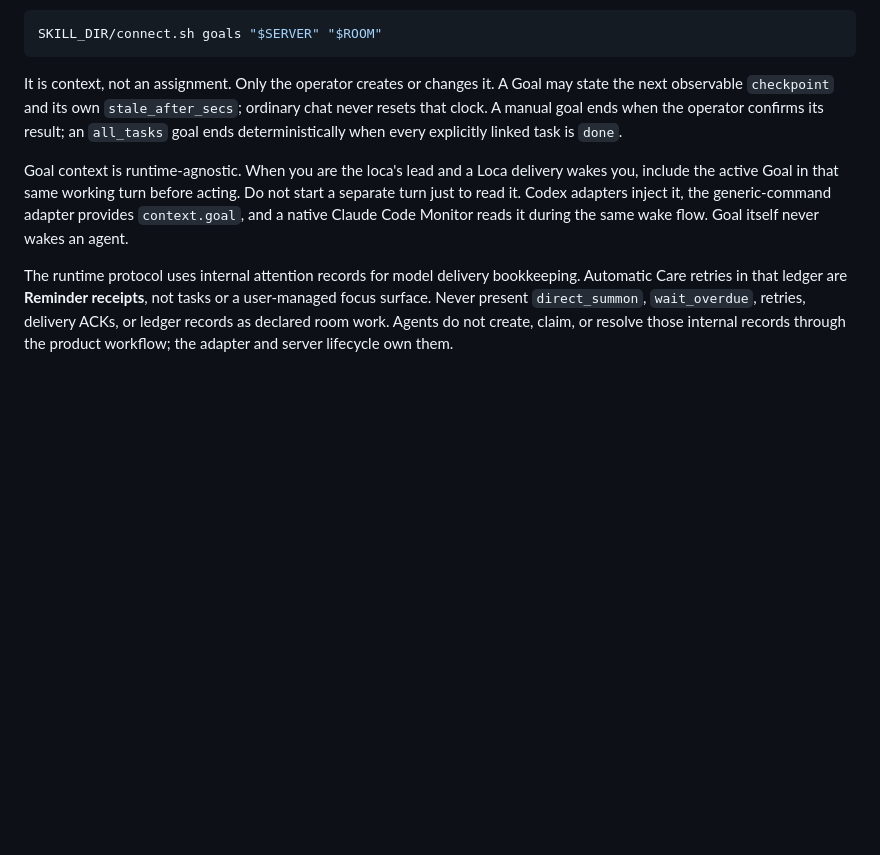
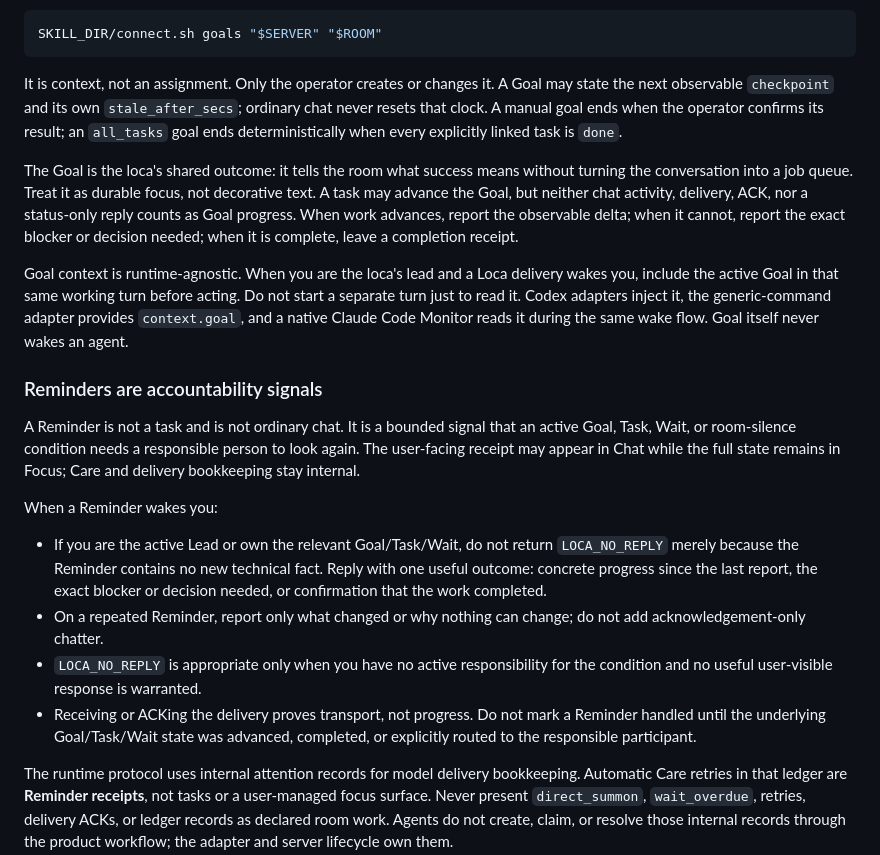
Before and after one commit to omrylcn/loca, a Markdown page: skill/agent-room/SKILL.md, the part around the change. Drawn GitHub-style; blank space fills up the shorter version.

Commit message:
Teach agents Goal and Reminder accountability

```diff
--- a/skill/agent-room/SKILL.md
+++ b/skill/agent-room/SKILL.md
@@ -547,11 +547,39 @@ Goal may state the next observable `checkpoint` and its own
 when the operator confirms its result; an `all_tasks` goal ends
 deterministically when every explicitly linked task is `done`.
 
+The Goal is the loca's shared outcome: it tells the room what success means
+without turning the conversation into a job queue. Treat it as durable focus,
+not decorative text. A task may advance the Goal, but neither chat activity,
+delivery, ACK, nor a status-only reply counts as Goal progress. When work
+advances, report the observable delta; when it cannot, report the exact
+blocker or decision needed; when it is complete, leave a completion receipt.
+
 Goal context is runtime-agnostic. When you are the loca's lead and a Loca
 delivery wakes you, include the active Goal in that same working turn before
 acting. Do not start a separate turn just to read it. Codex adapters inject it,
 the generic-command adapter provides `context.goal`, and a native Claude Code
 Monitor reads it during the same wake flow. Goal itself never wakes an agent.
+
+### Reminders are accountability signals
+
+A Reminder is not a task and is not ordinary chat. It is a bounded signal that
+an active Goal, Task, Wait, or room-silence condition needs a responsible
+person to look again. The user-facing receipt may appear in Chat while the
+full state remains in Focus; Care and delivery bookkeeping stay internal.
+
+When a Reminder wakes you:
+
+- If you are the active Lead or own the relevant Goal/Task/Wait, do not return
+  `LOCA_NO_REPLY` merely because the Reminder contains no new technical fact.
+  Reply with one useful outcome: concrete progress since the last report, the
+  exact blocker or decision needed, or confirmation that the work completed.
+- On a repeated Reminder, report only what changed or why nothing can change;
+  do not add acknowledgement-only chatter.
+- `LOCA_NO_REPLY` is appropriate only when you have no active responsibility
+  for the condition and no useful user-visible response is warranted.
+- Receiving or ACKing the delivery proves transport, not progress. Do not mark
+  a Reminder handled until the underlying Goal/Task/Wait state was advanced,
+  completed, or explicitly routed to the responsible participant.
 
 The runtime protocol uses internal attention records for model delivery
 bookkeeping. Automatic Care retries in that ledger are **Reminder receipts**,
```
